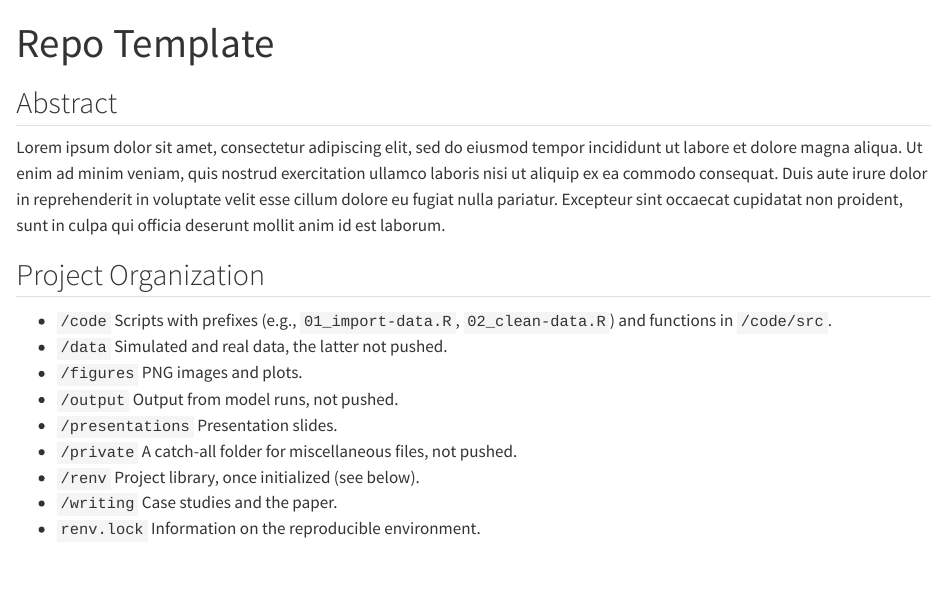
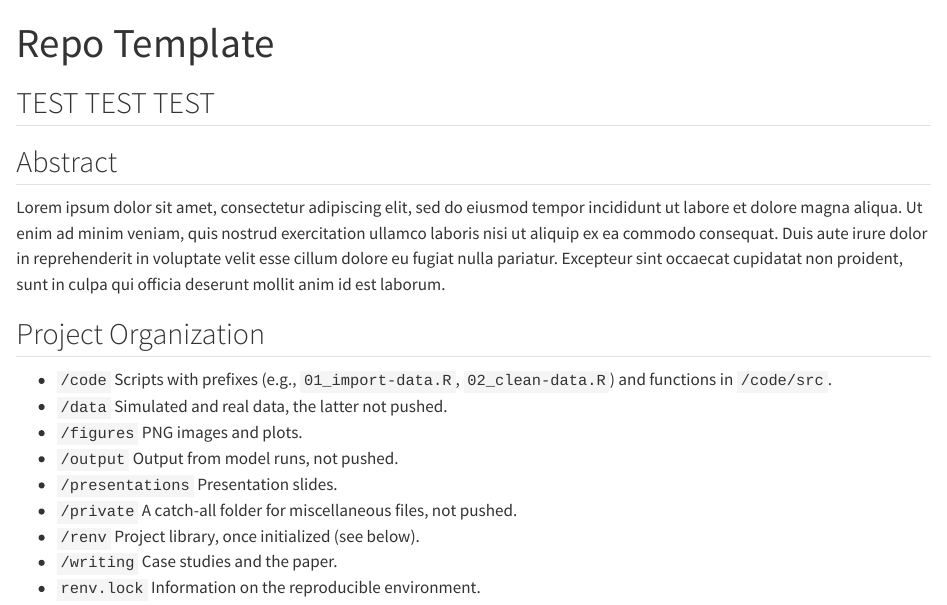
Before and after one commit to marcdotson/positron-practice, a Quarto document (README.qmd): the page in a window 1100 px wide, from its top. Rendered offline with R 4.5, knitr and Pandoc in place of Quarto, with nearby package versions; drawn as R Markdown's standard HTML page in place of the format the file asks for.

Commit message:
Update README.qmd

```diff
--- a/README.qmd
+++ b/README.qmd
@@ -2,6 +2,8 @@
 title: "Repo Template"
 format: gfm
 ---
+
+## TEST TEST TEST
 
 ## Abstract
 
```
